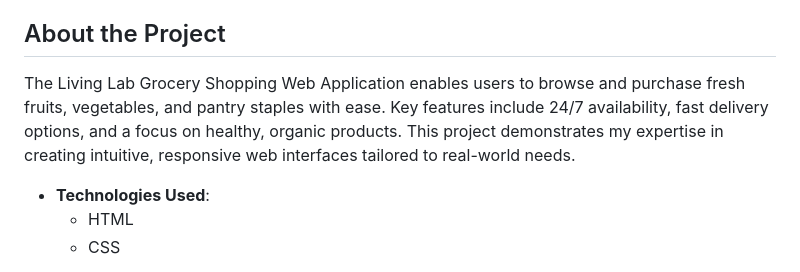
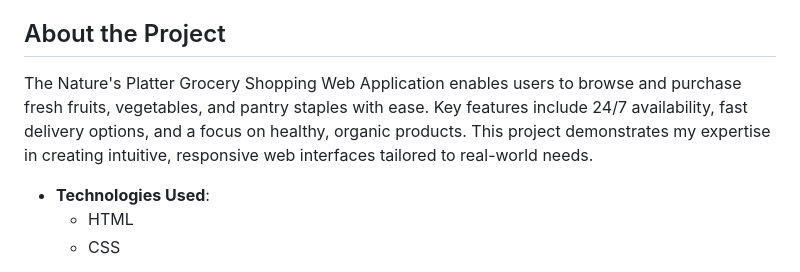
Before and after one commit to ronnie012/living-lab, a Markdown page: README.md, the part around the change. Drawn GitHub-style.

```diff
--- a/README.md
+++ b/README.md
@@ -4,7 +4,7 @@ Welcome to the Living Lab repository! This repository hosts a responsive web app
 
 ## About the Project
 
-The Living Lab Grocery Shopping Web Application enables users to browse and purchase fresh fruits, vegetables, and pantry staples with ease. Key features include 24/7 availability, fast delivery options, and a focus on healthy, organic products. This project demonstrates my expertise in creating intuitive, responsive web interfaces tailored to real-world needs.
+The Nature's Platter Grocery Shopping Web Application enables users to browse and purchase fresh fruits, vegetables, and pantry staples with ease. Key features include 24/7 availability, fast delivery options, and a focus on healthy, organic products. This project demonstrates my expertise in creating intuitive, responsive web interfaces tailored to real-world needs.
 
 - **Technologies Used**:
   - HTML
```
